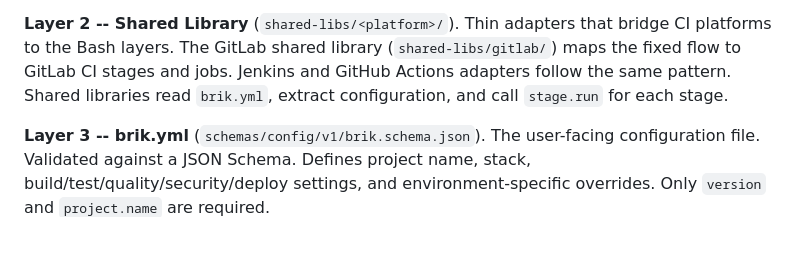
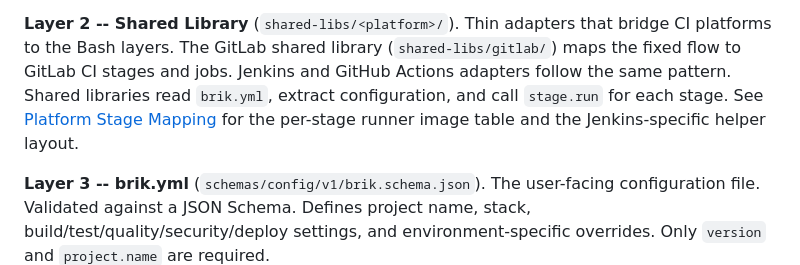
Before and after one commit to getbrik/brik, a Markdown page: docs/architecture.md, the part around one of its changes. Rendered like a GitHub page; blank space fills up the shorter version.

```diff
--- a/docs/architecture.md
+++ b/docs/architecture.md
@@ -117,7 +117,9 @@ depends on Layer 0 for logging and context but has no knowledge of any CI platfo
 Thin adapters that bridge CI platforms to the Bash layers. The GitLab shared library
 (`shared-libs/gitlab/`) maps the fixed flow to GitLab CI stages and jobs. Jenkins
 and GitHub Actions adapters follow the same pattern. Shared libraries read `brik.yml`,
-extract configuration, and call `stage.run` for each stage.
+extract configuration, and call `stage.run` for each stage. See [Platform Stage
+Mapping](#platform-stage-mapping) for the per-stage runner image table and the
+Jenkins-specific helper layout.
 
 **Layer 3 -- brik.yml** (`schemas/config/v1/brik.schema.json`).
 The user-facing configuration file. Validated against a JSON Schema. Defines project
```
Also changed, not shown: other parts of docs/architecture.md (+47 -0 lines).
